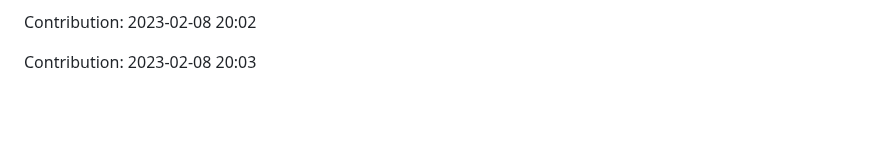
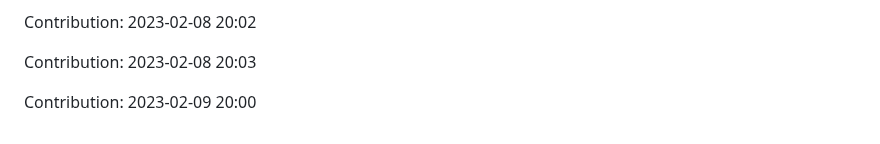
Before and after one commit to zlin1228/fair-market-value-analysis, a Markdown page: README.md, the part around the change. GitHub-like rendering; blank space fills up the shorter version.

Commit message:
"Contribution: 2023-02-09 20:00"

```diff
--- a/README.md
+++ b/README.md
@@ -516,3 +516,5 @@ Contribution: 2023-02-08 20:01
 Contribution: 2023-02-08 20:02
 
 Contribution: 2023-02-08 20:03
+
+Contribution: 2023-02-09 20:00
```
